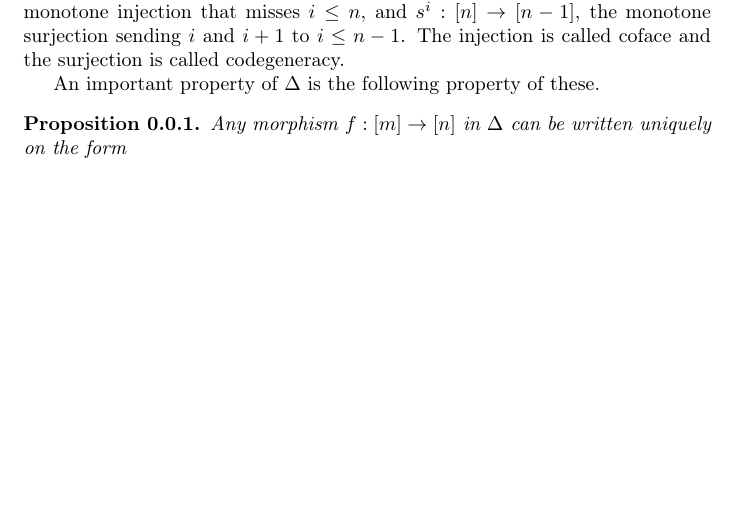
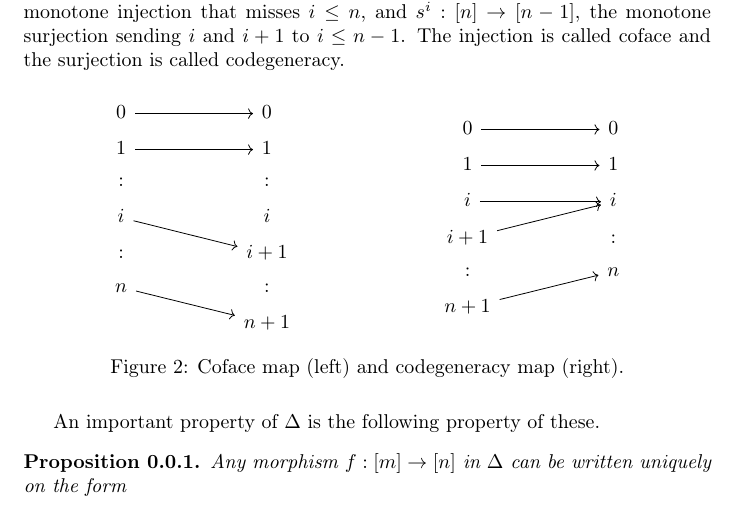
Before and after one commit to viktor765/KEX-Simplicial, a LaTeX document (sections/simplicial-sets/simplicial-sets.tex): part of page 2 of 6, cut so that both start at the same text, the shorter picture padded with empty space. Compiled offline with pdfLaTeX.

Commit message:
comaps diagrams

```diff
--- a/sections/simplicial-sets/simplicial-sets.tex
+++ b/sections/simplicial-sets/simplicial-sets.tex
@@ -54,7 +54,35 @@
 
     For $[n]$ and $[n-1]$ in $\Delta$ there are monotone maps $d^i: [n-1] \to [n]$, the monotone injection that misses $i \leq n$, and $s^i: [n] \to [n-1]$, the monotone surjection sending $i$ and $i+1$ to $i \leq n-1$. The injection is called coface and the surjection is called codegeneracy.
 
-    %insert figure of d^i and s^i
+    \begin{figure}[H]
+        \begin{subfigure}[b]{0.45\textwidth}
+            \[
+                \begin{tikzcd}[row sep = 1ex, column sep = 5em]
+                    0  \arrow[r] &  0 \\
+                    1  \arrow[r] &  1 \\
+                    : & : \\
+                    i \arrow[dr] & i\\
+                    : & i+1\\
+                    n \arrow[dr] & :\\
+                    & n+1
+                \end{tikzcd}
+          \]
+        \end{subfigure}
+        ~
+        \begin{subfigure}[b]{0.45\textwidth}
+            \[
+                \begin{tikzcd}[row sep = 1ex, column sep = 5em]
+                    0  \arrow[r] &  0 \\
+                    1  \arrow[r] &  1 \\
+                    i \arrow[r] &  i\\
+                    i + 1 \arrow[ur] & :\\
+                    : & n\\
+                    n + 1 \arrow[ur]
+                \end{tikzcd}
+          \]
+        \end{subfigure}
+        \caption{Coface map (left) and codegeneracy map (right).}
+    \end{figure}
 
     An important property of $\Delta$ is the following property of these.
 
```
